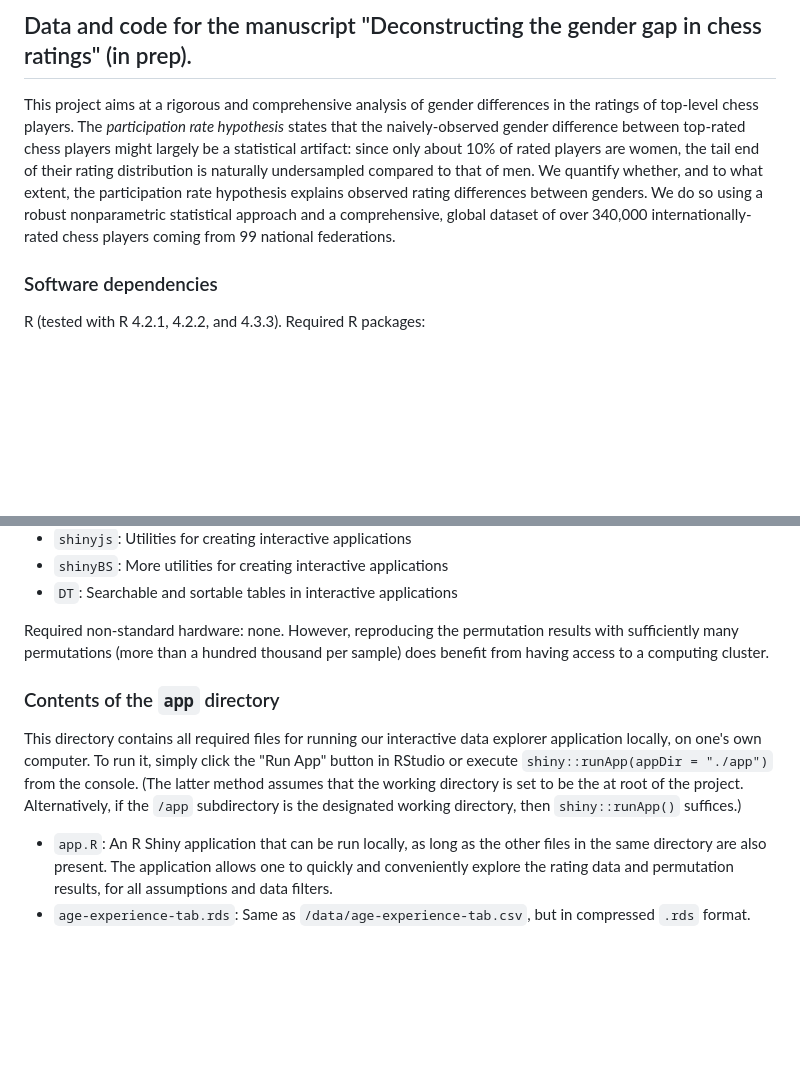
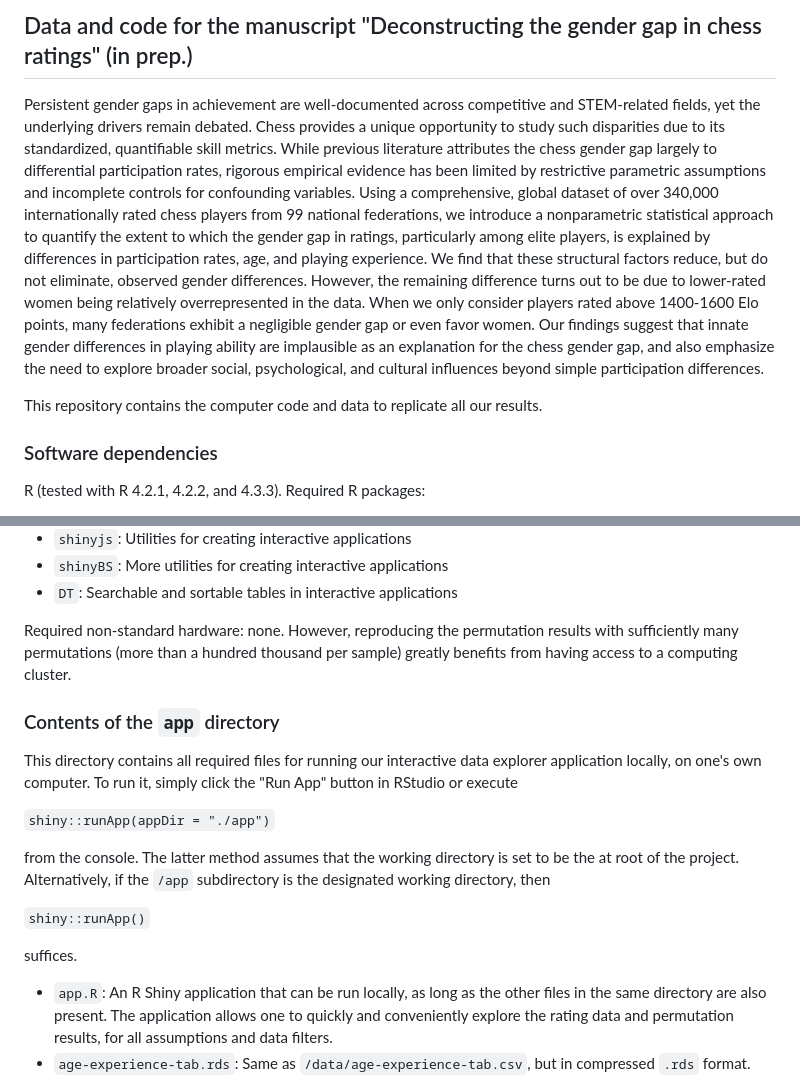
Before and after one commit to weijima/gender-gap-chess, a Markdown page: README.md, 2 parts joined by grey strips. Rendered like a GitHub page; blank space fills up the shorter version.

```diff
--- a/README.md
+++ b/README.md
@@ -1,6 +1,9 @@
-## Data and code for the manuscript "Deconstructing the gender gap in chess ratings" (in prep).
+## Data and code for the manuscript "Deconstructing the gender gap in chess ratings" (in prep.)
 
-This project aims at a rigorous and comprehensive analysis of gender differences in the ratings of top-level chess players. The *participation rate hypothesis* states that the naively-observed gender difference between top-rated chess players might largely be a statistical artifact: since only about 10% of rated players are women, the tail end of their rating distribution is naturally undersampled compared to that of men. We quantify whether, and to what extent, the participation rate hypothesis explains observed rating differences between genders. We do so using a robust nonparametric statistical approach and a comprehensive, global dataset of over 340,000 internationally-rated chess players coming from 99 national federations.
+Persistent gender gaps in achievement are well-documented across competitive and STEM-related fields, yet the underlying drivers remain debated. Chess provides a unique opportunity to study such disparities due to its standardized, quantifiable skill metrics. While previous literature attributes the chess gender gap largely to differential participation rates, rigorous empirical evidence has been limited by restrictive parametric assumptions and incomplete controls for confounding variables. Using a comprehensive, global dataset of over 340,000 internationally rated chess players from 99 national federations, we introduce a nonparametric statistical approach to quantify the extent to which the gender gap in ratings, particularly among elite players, is explained by differences in participation rates, age, and playing experience. We find that these structural factors reduce, but do not eliminate, observed gender differences. However, the remaining difference turns out to be due to lower-rated women being relatively overrepresented in the data. When we only consider players rated above 1400-1600 Elo points, many federations exhibit a negligible gender gap or even favor women. Our findings suggest that innate gender differences in playing ability are implausible as an explanation for the chess gender gap, and also emphasize the need to explore broader social, psychological, and cultural influences beyond simple participation differences.
+
+This repository contains the computer code and data to replicate all our results.
+
 
 
 ### Software dependencies
@@ -21,12 +24,20 @@ R (tested with R 4.2.1, 4.2.2, and 4.3.3). Required R packages:
 * `shinyBS`: More utilities for creating interactive applications
 * `DT`: Searchable and sortable tables in interactive applications
 
-Required non-standard hardware: none. However, reproducing the permutation results with sufficiently many permutations (more than a hundred thousand per sample) does benefit from having access to a computing cluster.
+Required non-standard hardware: none. However, reproducing the permutation results with sufficiently many permutations (more than a hundred thousand per sample) greatly benefits from having access to a computing cluster.
 
 
 ### Contents of the `app` directory
 
-This directory contains all required files for running our interactive data explorer application locally, on one's own computer. To run it, simply click the "Run App" button in RStudio or execute `shiny::runApp(appDir = "./app")` from the console. (The latter method assumes that the working directory is set to be the at root of the project. Alternatively, if the `/app` subdirectory is the designated working directory, then `shiny::runApp()` suffices.)
+This directory contains all required files for running our interactive data explorer application locally, on one's own computer. To run it, simply click the "Run App" button in RStudio or execute
+
+`shiny::runApp(appDir = "./app")`
+
+from the console. The latter method assumes that the working directory is set to be the at root of the project. Alternatively, if the `/app` subdirectory is the designated working directory, then
+
+`shiny::runApp()`
+
+suffices.
 
 * `app.R`: An R Shiny application that can be run locally, as long as the other files in the same directory are also present. The application allows one to quickly and conveniently explore the rating data and permutation results, for all assumptions and data filters.
 * `age-experience-tab.rds`: Same as `/data/age-experience-tab.csv`, but in compressed `.rds` format. See description below, under "Contents of the `data` directory". The reason the same data are included here as well is to make their interaction with the application self-contained and not having to rely on files in other directories. (The same goes for the other two data files below.
```
